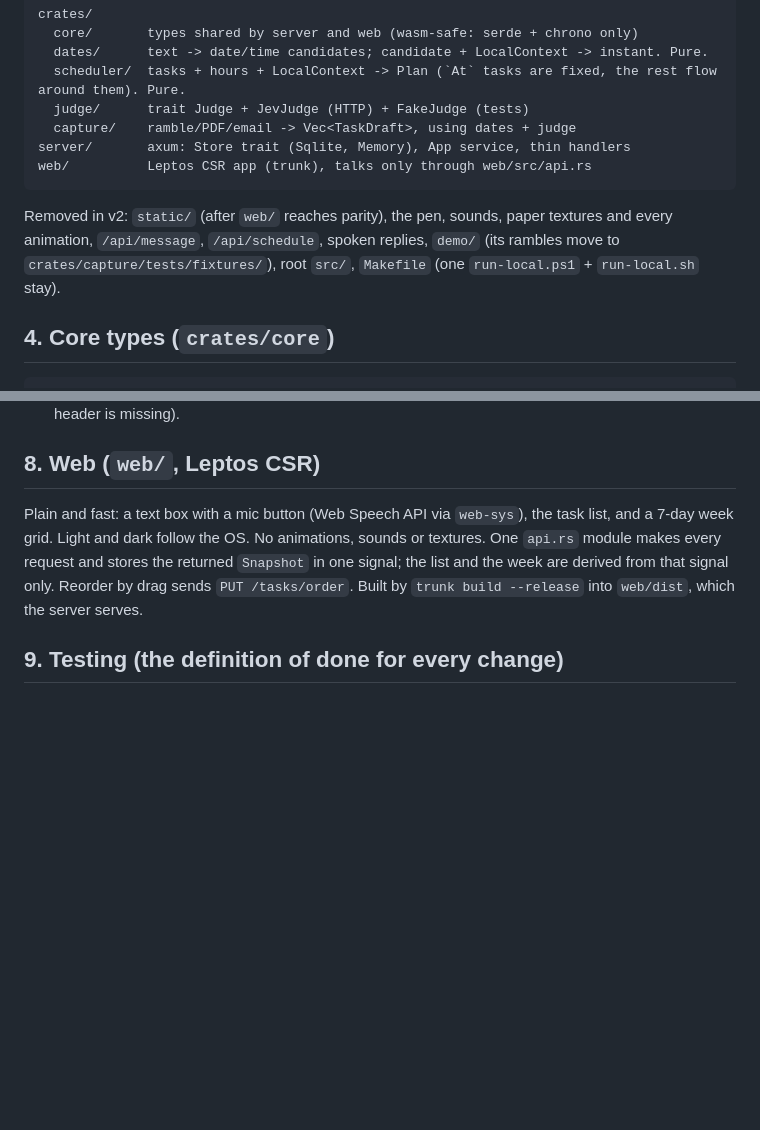
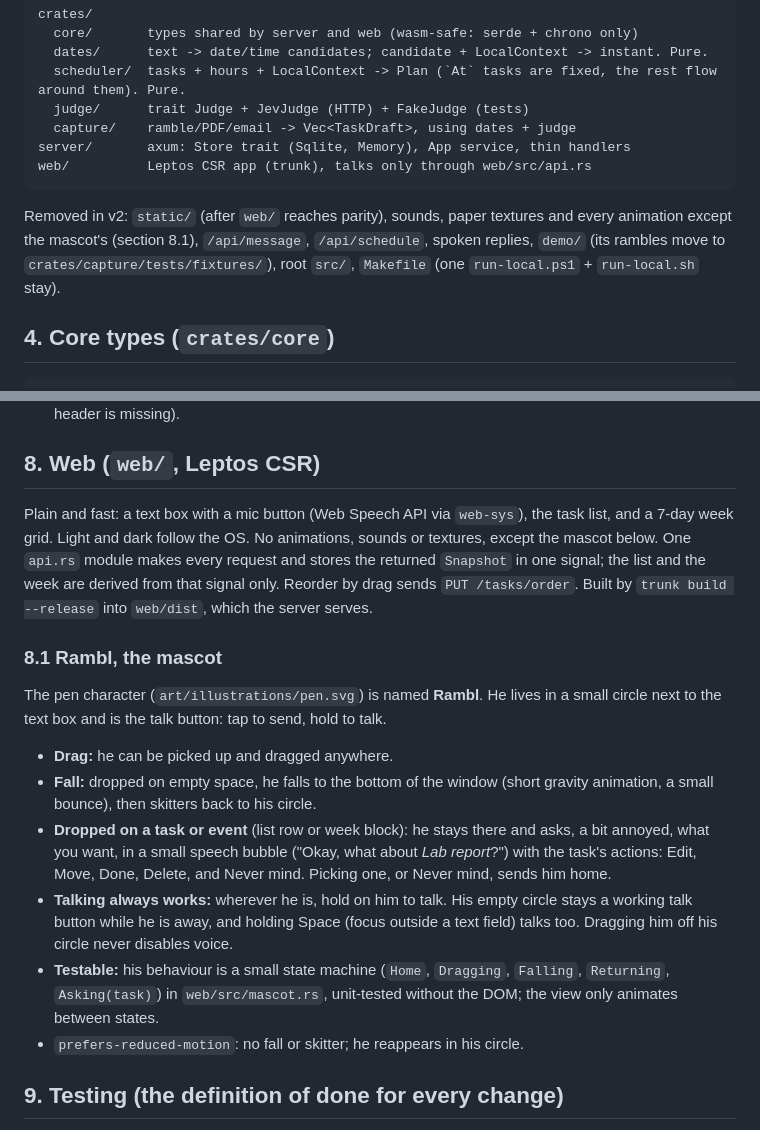
Before and after one commit to burvy/ai-todo, a Markdown page: docs/ARCHITECTURE.md, 2 parts joined by grey strips. GitHub-like rendering; blank space fills up the shorter version.

Commit message:
docs(arch): Rambl the mascot (drag, fall and skitter home, annoyed ask on a task, voice works anywhere)
Co-Authored-By: Claude Opus 5.5 <noreply@anthropic.com>
Claude-Session: https://claude.ai/code/session_01465bGaDRiBXNL7Tdvn8yX7

````diff
--- a/docs/ARCHITECTURE.md
+++ b/docs/ARCHITECTURE.md
@@ -31,7 +31,7 @@ server/       axum: Store trait (Sqlite, Memory), App service, thin handlers
 web/          Leptos CSR app (trunk), talks only through web/src/api.rs
 ```
 
-Removed in v2: `static/` (after `web/` reaches parity), the pen, sounds, paper textures and every animation, `/api/message`, `/api/schedule`, spoken replies, `demo/` (its rambles move to `crates/capture/tests/fixtures/`), root `src/`, `Makefile` (one `run-local.ps1` + `run-local.sh` stay).
+Removed in v2: `static/` (after `web/` reaches parity), sounds, paper textures and every animation except the mascot's (section 8.1), `/api/message`, `/api/schedule`, spoken replies, `demo/` (its rambles move to `crates/capture/tests/fixtures/`), root `src/`, `Makefile` (one `run-local.ps1` + `run-local.sh` stay).
 
 ## 4. Core types (`crates/core`)
 
@@ -91,7 +91,18 @@ The server is the only planner: the client never computes placements.
 
 ## 8. Web (`web/`, Leptos CSR)
 
-Plain and fast: a text box with a mic button (Web Speech API via `web-sys`), the task list, and a 7-day week grid. Light and dark follow the OS. No animations, sounds or textures. One `api.rs` module makes every request and stores the returned `Snapshot` in one signal; the list and the week are derived from that signal only. Reorder by drag sends `PUT /tasks/order`. Built by `trunk build --release` into `web/dist`, which the server serves.
+Plain and fast: a text box with a mic button (Web Speech API via `web-sys`), the task list, and a 7-day week grid. Light and dark follow the OS. No animations, sounds or textures, except the mascot below. One `api.rs` module makes every request and stores the returned `Snapshot` in one signal; the list and the week are derived from that signal only. Reorder by drag sends `PUT /tasks/order`. Built by `trunk build --release` into `web/dist`, which the server serves.
+
+### 8.1 Rambl, the mascot
+
+The pen character (`art/illustrations/pen.svg`) is named **Rambl**. He lives in a small circle next to the text box and is the talk button: tap to send, hold to talk.
+
+- **Drag:** he can be picked up and dragged anywhere.
+- **Fall:** dropped on empty space, he falls to the bottom of the window (short gravity animation, a small bounce), then skitters back to his circle.
+- **Dropped on a task or event** (list row or week block): he stays there and asks, a bit annoyed, what you want, in a small speech bubble ("Okay, what about *Lab report*?") with the task's actions: Edit, Move, Done, Delete, and Never mind. Picking one, or Never mind, sends him home.
+- **Talking always works:** wherever he is, hold on him to talk. His empty circle stays a working talk button while he is away, and holding Space (focus outside a text field) talks too. Dragging him off his circle never disables voice.
+- **Testable:** his behaviour is a small state machine (`Home`, `Dragging`, `Falling`, `Returning`, `Asking(task)`) in `web/src/mascot.rs`, unit-tested without the DOM; the view only animates between states.
+- `prefers-reduced-motion`: no fall or skitter; he reappears in his circle.
 
 ## 9. Testing (the definition of done for every change)
 
````
